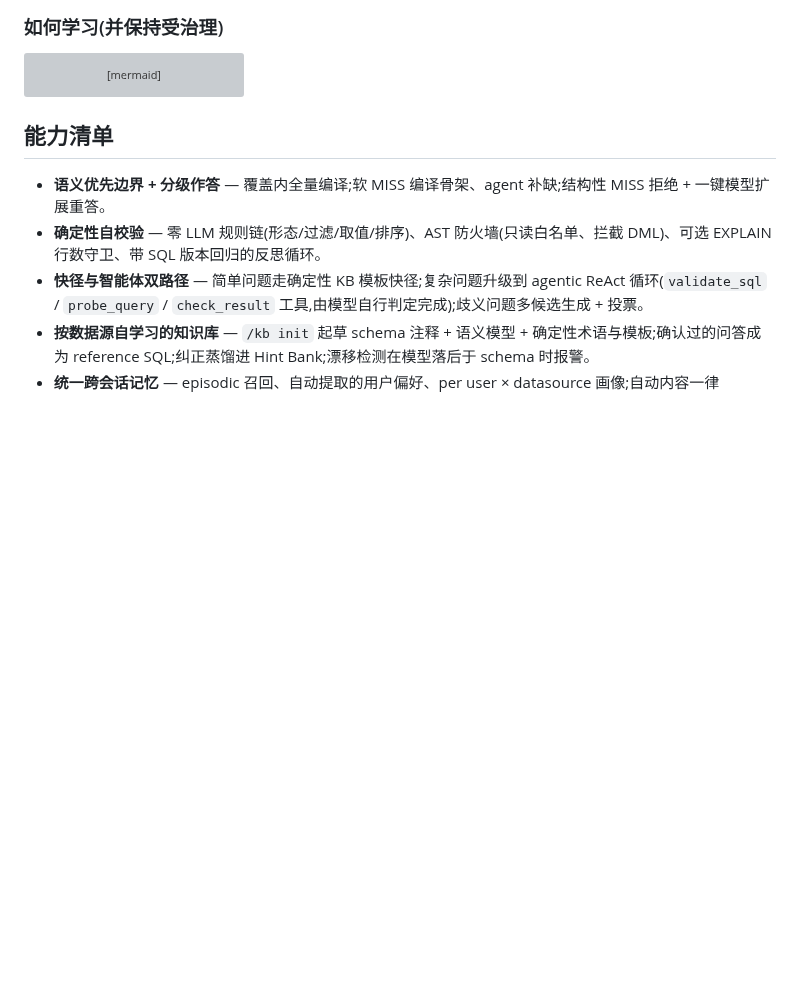
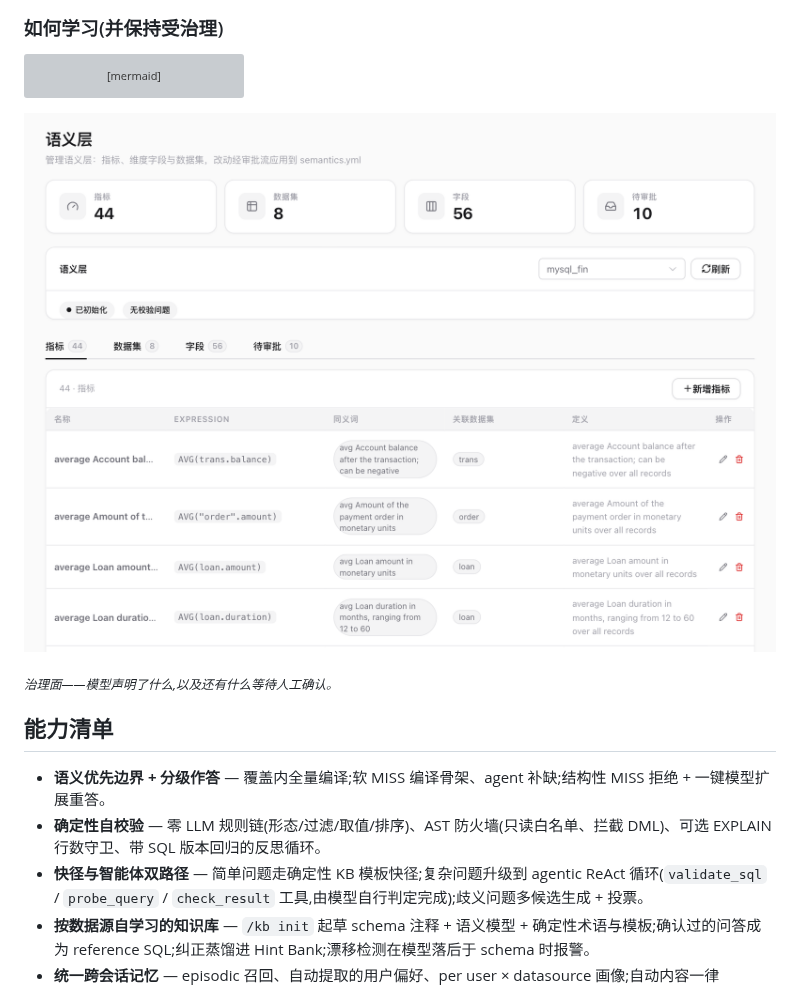
Before and after one commit to Nivane/trove, a Markdown page: README.zh-CN.md, the part around one of its changes. Rendered like a GitHub page; pictures changed too: docs/assets/hero-semantic.png (added); blank space fills up the shorter version; grey boxes are pictures that could not be loaded.

````diff
--- a/README.zh-CN.md
+++ b/README.zh-CN.md
@@ -159,6 +165,12 @@ flowchart LR
     DRIFT -->|"stale"| STALE["drift report → rebuild / re-init<br/>preserves reviewed assets"]
     STALE --> KB
 ```
+
+<p align="center">
+<img src="docs/assets/hero-semantic.png" width="880" alt="Trove 语义层管理端:44 个指标、8 个数据集、56 个字段已声明,以及 10 条待审批">
+</p>
+
+<sub><i>治理面——模型声明了什么,以及还有什么等待人工确认。</i></sub>
 
 ## 能力清单
 
````
Also changed, not shown: other parts of README.zh-CN.md (+6 -0 lines), README.md (+12 -0 lines), docs/assets/hero-chat.png (added).
